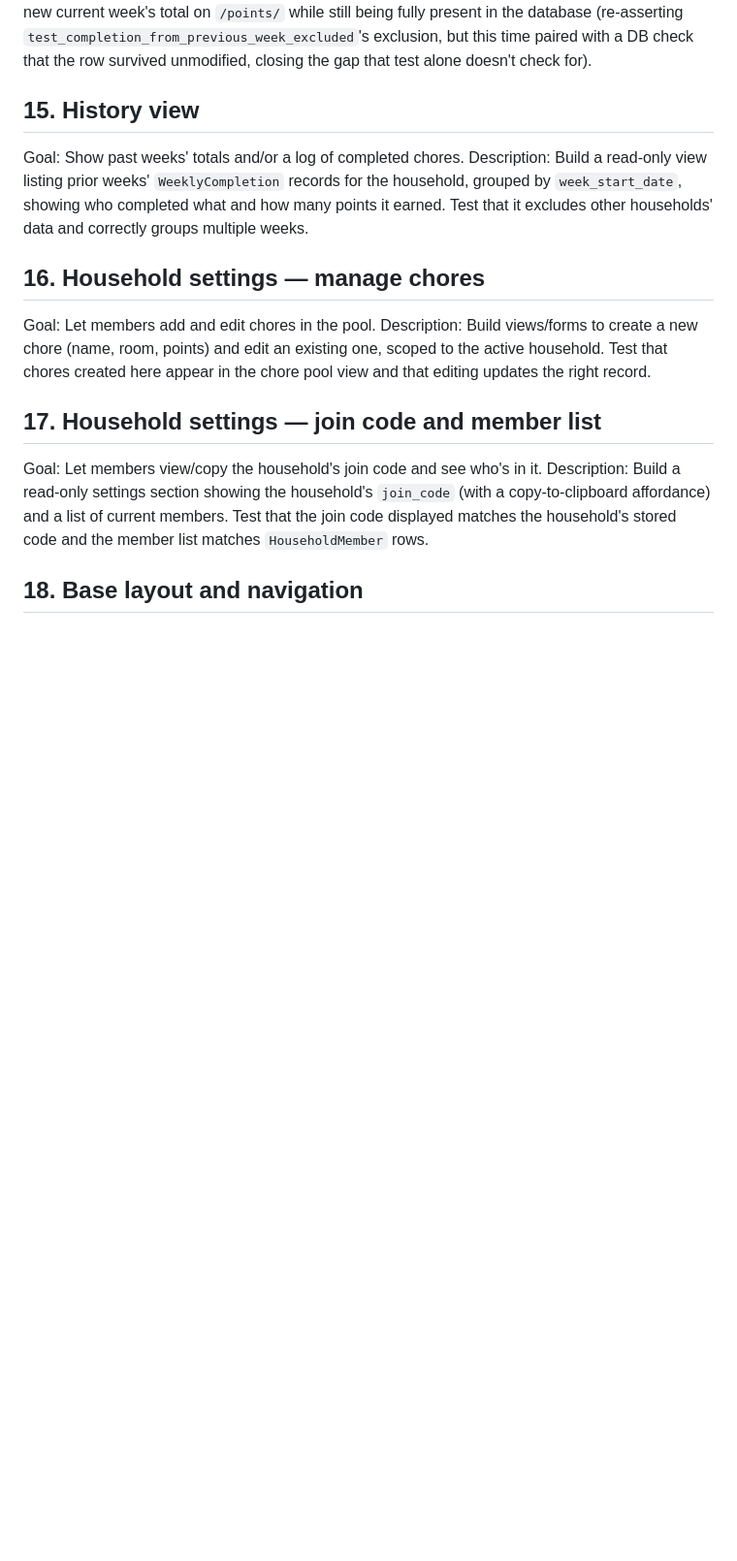
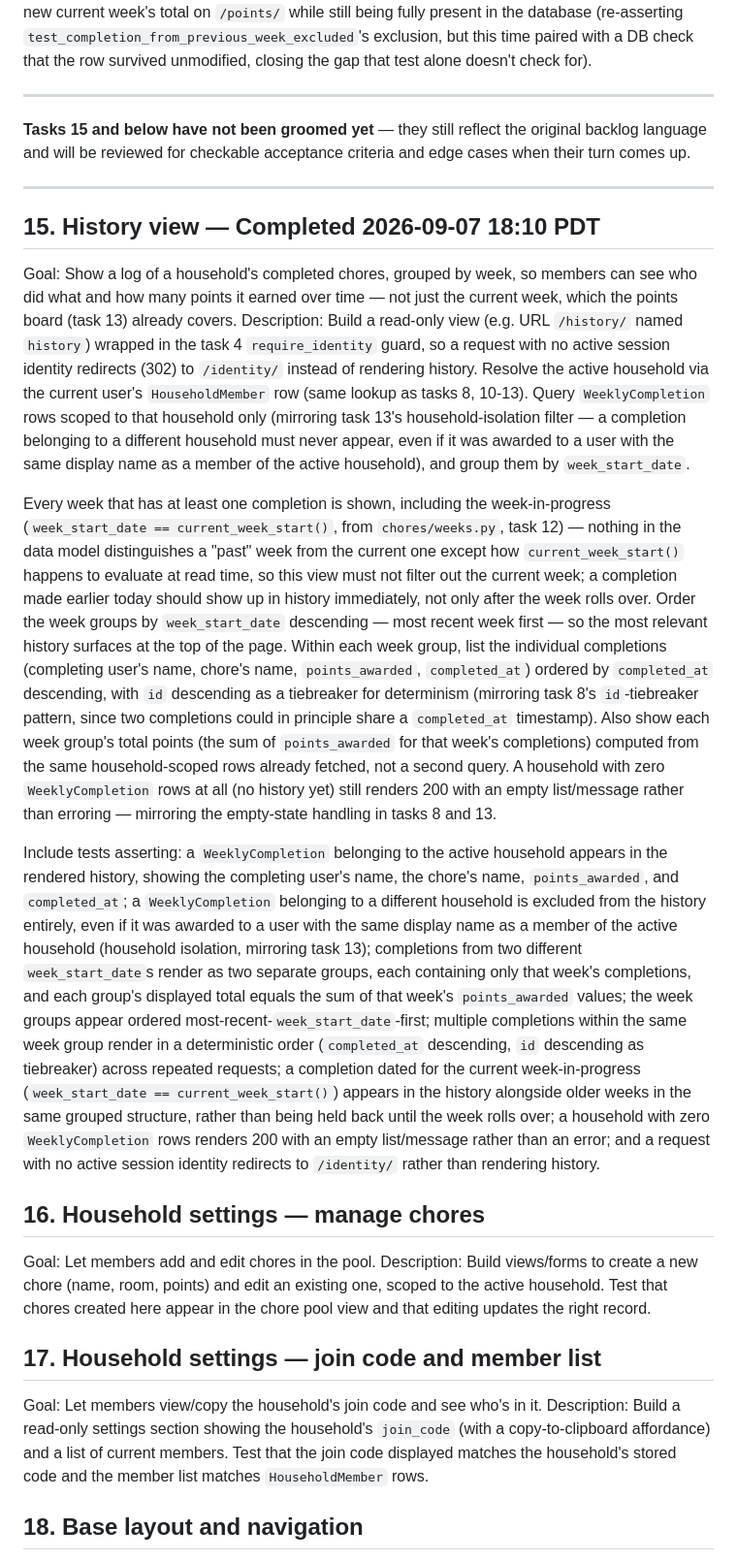
Before and after one commit to cmmyers/datatalks, a Markdown page: chore-tracker/_docs/tasks.md, the part around one of its changes. Shown at 97% size. Drawn GitHub-style; blank space fills up the shorter version.

Commit message:
Groom and mark task 15 (history view) complete
Grooming replaced the original vague backlog text with checkable
acceptance criteria: concrete URL/view name (/history/, history),
most-recent-week-first ordering with a deterministic within-week
tiebreak, explicit inclusion of the current in-progress week, and a
matching test list. Also split unbounded history growth out as new
task 22. QA verified: full suite passes (111/111) plus independent
checks of household isolation (including a same-named user in another
household), per-week grouping/totals, ordering, and the empty-history
and no-identity-redirect cases.

Co-Authored-By: Claude Sonnet 5 <noreply@anthropic.com>

```diff
--- a/chore-tracker/_docs/tasks.md
+++ b/chore-tracker/_docs/tasks.md
@@ -663,12 +655,68 @@ present in the database (re-asserting
 paired with a DB check that the row survived unmodified, closing the gap
 that test alone doesn't check for).
 
-## 15. History view
-Goal: Show past weeks' totals and/or a log of completed chores.
-Description: Build a read-only view listing prior weeks'
-`WeeklyCompletion` records for the household, grouped by `week_start_date`,
-showing who completed what and how many points it earned. Test that it
-excludes other households' data and correctly groups multiple weeks.
+---
+
+**Tasks 15 and below have not been groomed yet** — they still reflect the
+original backlog language and will be reviewed for checkable acceptance
+criteria and edge cases when their turn comes up.
+
+---
+
+## 15. History view — Completed 2026-09-07 18:10 PDT
+Goal: Show a log of a household's completed chores, grouped by week, so
+members can see who did what and how many points it earned over time — not
+just the current week, which the points board (task 13) already covers.
+Description: Build a read-only view (e.g. URL `/history/` named `history`)
+wrapped in the task 4 `require_identity` guard, so a request with no active
+session identity redirects (302) to `/identity/` instead of rendering
+history. Resolve the active household via the current user's
+`HouseholdMember` row (same lookup as tasks 8, 10-13). Query
+`WeeklyCompletion` rows scoped to that household only (mirroring task 13's
+household-isolation filter — a completion belonging to a different household
+must never appear, even if it was awarded to a user with the same display
+name as a member of the active household), and group them by
+`week_start_date`.
+
+Every week that has at least one completion is shown, including the
+week-in-progress (`week_start_date == current_week_start()`, from
+`chores/weeks.py`, task 12) — nothing in the data model distinguishes a
+"past" week from the current one except how `current_week_start()` happens
+to evaluate at read time, so this view must not filter out the current week;
+a completion made earlier today should show up in history immediately, not
+only after the week rolls over. Order the week groups by `week_start_date`
+descending — most recent week first — so the most relevant history surfaces
+at the top of the page. Within each week group, list the individual
+completions (completing user's name, chore's name, `points_awarded`,
+`completed_at`) ordered by `completed_at` descending, with `id` descending as
+a tiebreaker for determinism (mirroring task 8's `id`-tiebreaker pattern,
+since two completions could in principle share a `completed_at` timestamp).
+Also show each week group's total points (the sum of `points_awarded` for
+that week's completions) computed from the same household-scoped rows
+already fetched, not a second query. A household with zero
+`WeeklyCompletion` rows at all (no history yet) still renders 200 with an
+empty list/message rather than erroring — mirroring the empty-state handling
+in tasks 8 and 13.
+
+Include tests asserting: a `WeeklyCompletion` belonging to the active
+household appears in the rendered history, showing the completing user's
+name, the chore's name, `points_awarded`, and `completed_at`; a
+`WeeklyCompletion` belonging to a different household is excluded from the
+history entirely, even if it was awarded to a user with the same display
+name as a member of the active household (household isolation, mirroring
+task 13); completions from two different `week_start_date`s render as two
+separate groups, each containing only that week's completions, and each
+group's displayed total equals the sum of that week's `points_awarded`
+values; the week groups appear ordered most-recent-`week_start_date`-first;
+multiple completions within the same week group render in a deterministic
+order (`completed_at` descending, `id` descending as tiebreaker) across
+repeated requests; a completion dated for the current week-in-progress
+(`week_start_date == current_week_start()`) appears in the history alongside
+older weeks in the same grouped structure, rather than being held back until
+the week rolls over; a household with zero `WeeklyCompletion` rows renders
+200 with an empty list/message rather than an error; and a request with no
+active session identity redirects to `/identity/` rather than rendering
+history.
 
 ## 16. Household settings — manage chores
 Goal: Let members add and edit chores in the pool.
```
Also changed, not shown: other parts of chore-tracker/_docs/tasks.md (+20 -8 lines).
